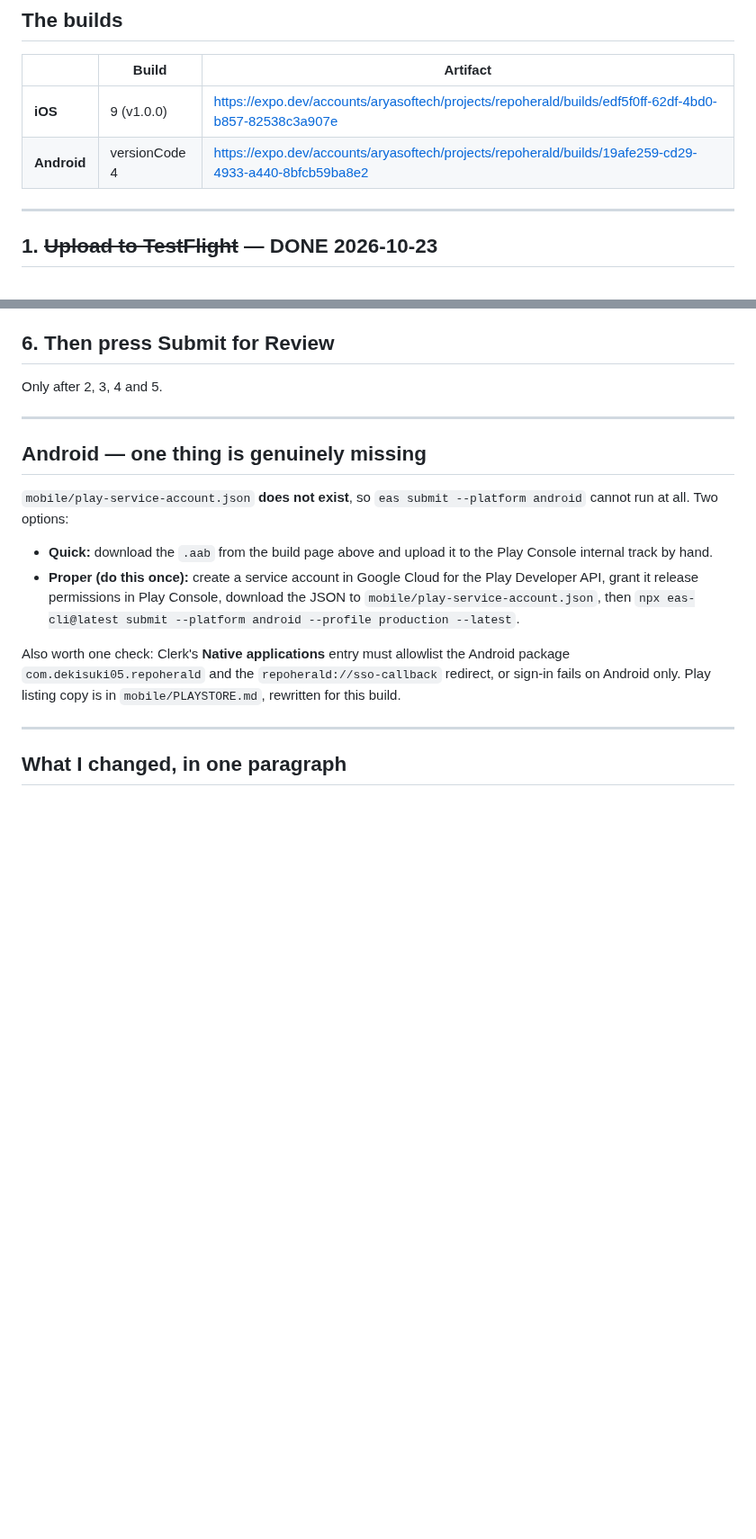
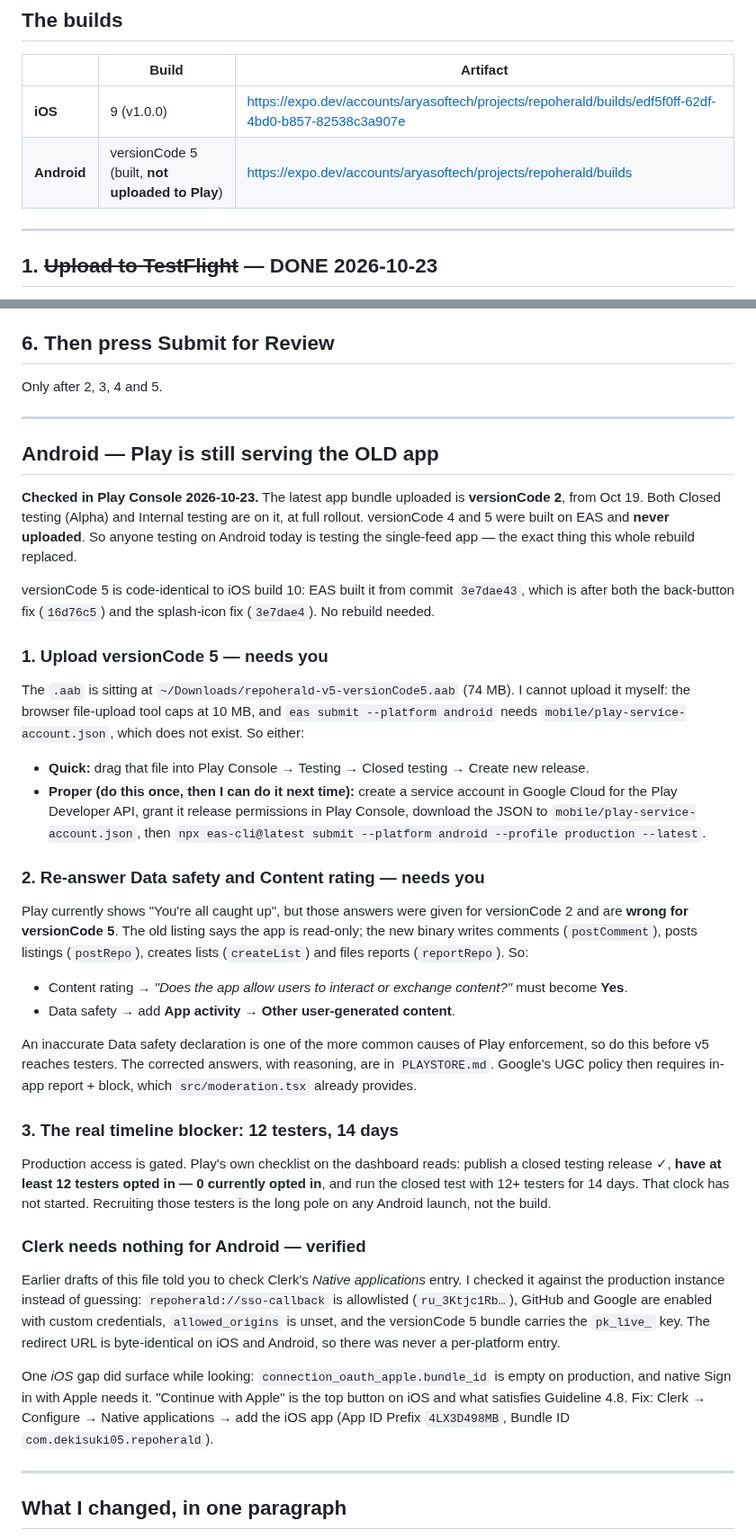
Before and after one commit to deka1105/repoherald, a Markdown page: mobile/YOUR-TURN.md, 2 parts joined by grey strips. Shown at 90% size. GitHub-like rendering; blank space fills up the shorter version.

Commit message:
auto-push: YOUR-TURN.md [2026-10-23 22:16:42]

```diff
--- a/mobile/YOUR-TURN.md
+++ b/mobile/YOUR-TURN.md
@@ -12,7 +12,7 @@ however long the recording takes.
 | | Build | Artifact |
 |---|---|---|
 | **iOS** | 9 (v1.0.0) | https://expo.dev/accounts/aryasoftech/projects/repoherald/builds/edf5f0ff-62df-4bd0-b857-82538c3a907e |
-| **Android** | versionCode 4 | https://expo.dev/accounts/aryasoftech/projects/repoherald/builds/19afe259-cd29-4933-a440-8bfcb59ba8e2 |
+| **Android** | versionCode 5 (built, **not uploaded to Play**) | https://expo.dev/accounts/aryasoftech/projects/repoherald/builds |
 
 ---
 
@@ -175,22 +175,71 @@ Only after 2, 3, 4 and 5.
 
 ---
 
-## Android — one thing is genuinely missing
+## Android — Play is still serving the OLD app
 
-`mobile/play-service-account.json` **does not exist**, so
-`eas submit --platform android` cannot run at all. Two options:
+**Checked in Play Console 2026-10-23.** The latest app bundle uploaded is
+**versionCode 2**, from Oct 19. Both Closed testing (Alpha) and Internal
+testing are on it, at full rollout. versionCode 4 and 5 were built on EAS and
+**never uploaded**. So anyone testing on Android today is testing the
+single-feed app — the exact thing this whole rebuild replaced.
 
-- **Quick:** download the `.aab` from the build page above and upload it to the
-  Play Console internal track by hand.
-- **Proper (do this once):** create a service account in Google Cloud for the
-  Play Developer API, grant it release permissions in Play Console, download
-  the JSON to `mobile/play-service-account.json`, then
+versionCode 5 is code-identical to iOS build 10: EAS built it from commit
+`3e7dae43`, which is after both the back-button fix (`16d76c5`) and the
+splash-icon fix (`3e7dae4`). No rebuild needed.
+
+### 1. Upload versionCode 5 — needs you
+
+The `.aab` is sitting at `~/Downloads/repoherald-v5-versionCode5.aab` (74 MB).
+I cannot upload it myself: the browser file-upload tool caps at 10 MB, and
+`eas submit --platform android` needs `mobile/play-service-account.json`, which
+does not exist. So either:
+
+- **Quick:** drag that file into Play Console → Testing → Closed testing →
+  Create new release.
+- **Proper (do this once, then I can do it next time):** create a service
+  account in Google Cloud for the Play Developer API, grant it release
+  permissions in Play Console, download the JSON to
+  `mobile/play-service-account.json`, then
   `npx eas-cli@latest submit --platform android --profile production --latest`.
 
-Also worth one check: Clerk's **Native applications** entry must allowlist the
-Android package `com.dekisuki05.repoherald` and the `repoherald://sso-callback`
-redirect, or sign-in fails on Android only. Play listing copy is in
-`mobile/PLAYSTORE.md`, rewritten for this build.
+### 2. Re-answer Data safety and Content rating — needs you
+
+Play currently shows "You're all caught up", but those answers were given for
+versionCode 2 and are **wrong for versionCode 5**. The old listing says the app
+is read-only; the new binary writes comments (`postComment`), posts listings
+(`postRepo`), creates lists (`createList`) and files reports (`reportRepo`). So:
+
+- Content rating → *"Does the app allow users to interact or exchange
+  content?"* must become **Yes**.
+- Data safety → add **App activity → Other user-generated content**.
+
+An inaccurate Data safety declaration is one of the more common causes of Play
+enforcement, so do this before v5 reaches testers. The corrected answers, with
+reasoning, are in `PLAYSTORE.md`. Google's UGC policy then requires in-app
+report + block, which `src/moderation.tsx` already provides.
+
+### 3. The real timeline blocker: 12 testers, 14 days
+
+Production access is gated. Play's own checklist on the dashboard reads:
+publish a closed testing release ✓, **have at least 12 testers opted in — 0
+currently opted in**, and run the closed test with 12+ testers for 14 days.
+That clock has not started. Recruiting those testers is the long pole on any
+Android launch, not the build.
+
+### Clerk needs nothing for Android — verified
+
+Earlier drafts of this file told you to check Clerk's *Native applications*
+entry. I checked it against the production instance instead of guessing:
+`repoherald://sso-callback` is allowlisted (`ru_3Ktjc1Rb…`), GitHub and Google
+are enabled with custom credentials, `allowed_origins` is unset, and the
+versionCode 5 bundle carries the `pk_live_` key. The redirect URL is
+byte-identical on iOS and Android, so there was never a per-platform entry.
+
+One *iOS* gap did surface while looking: `connection_oauth_apple.bundle_id` is
+empty on production, and native Sign in with Apple needs it. "Continue with
+Apple" is the top button on iOS and what satisfies Guideline 4.8. Fix:
+Clerk → Configure → Native applications → add the iOS app (App ID Prefix
+`4LX3D498MB`, Bundle ID `com.dekisuki05.repoherald`).
 
 ---
 
```
